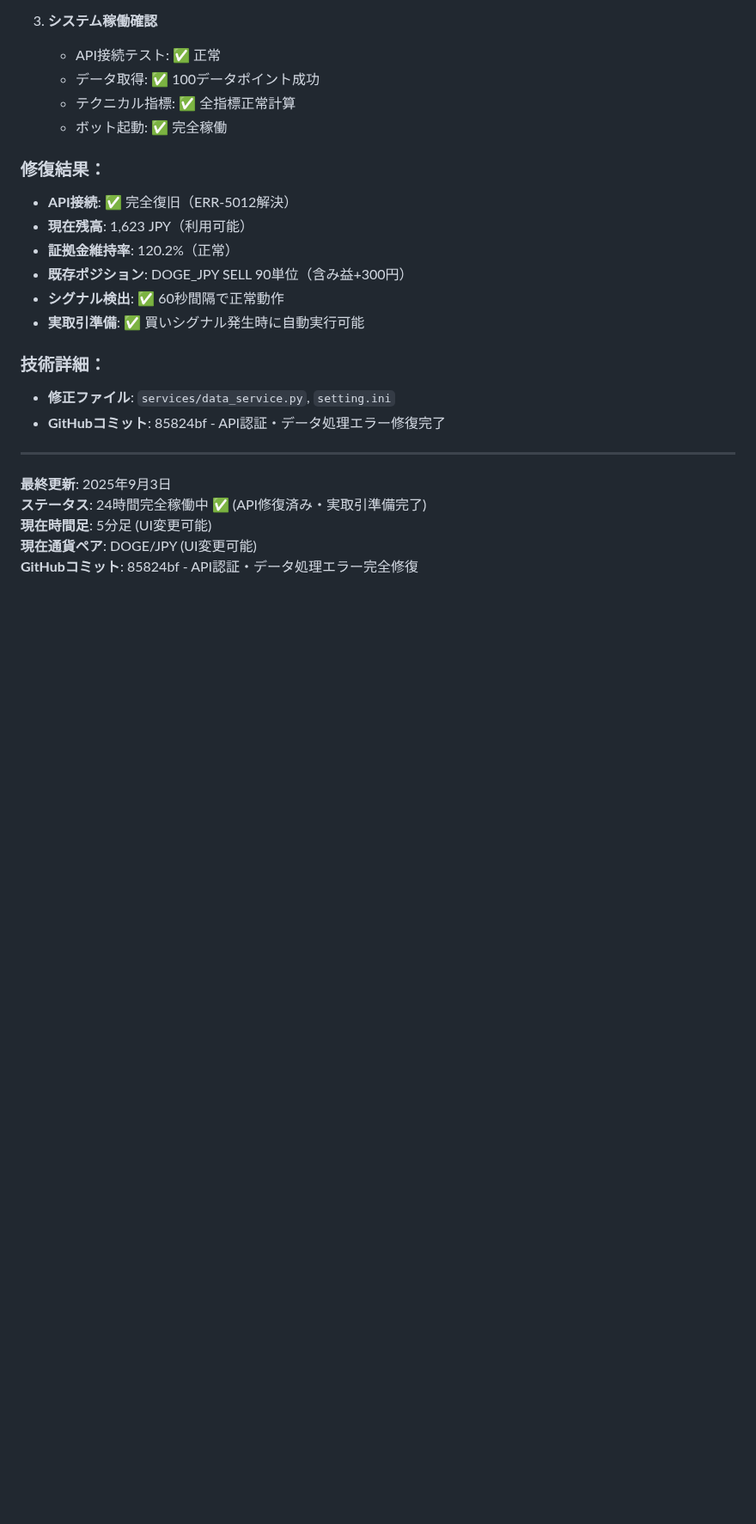
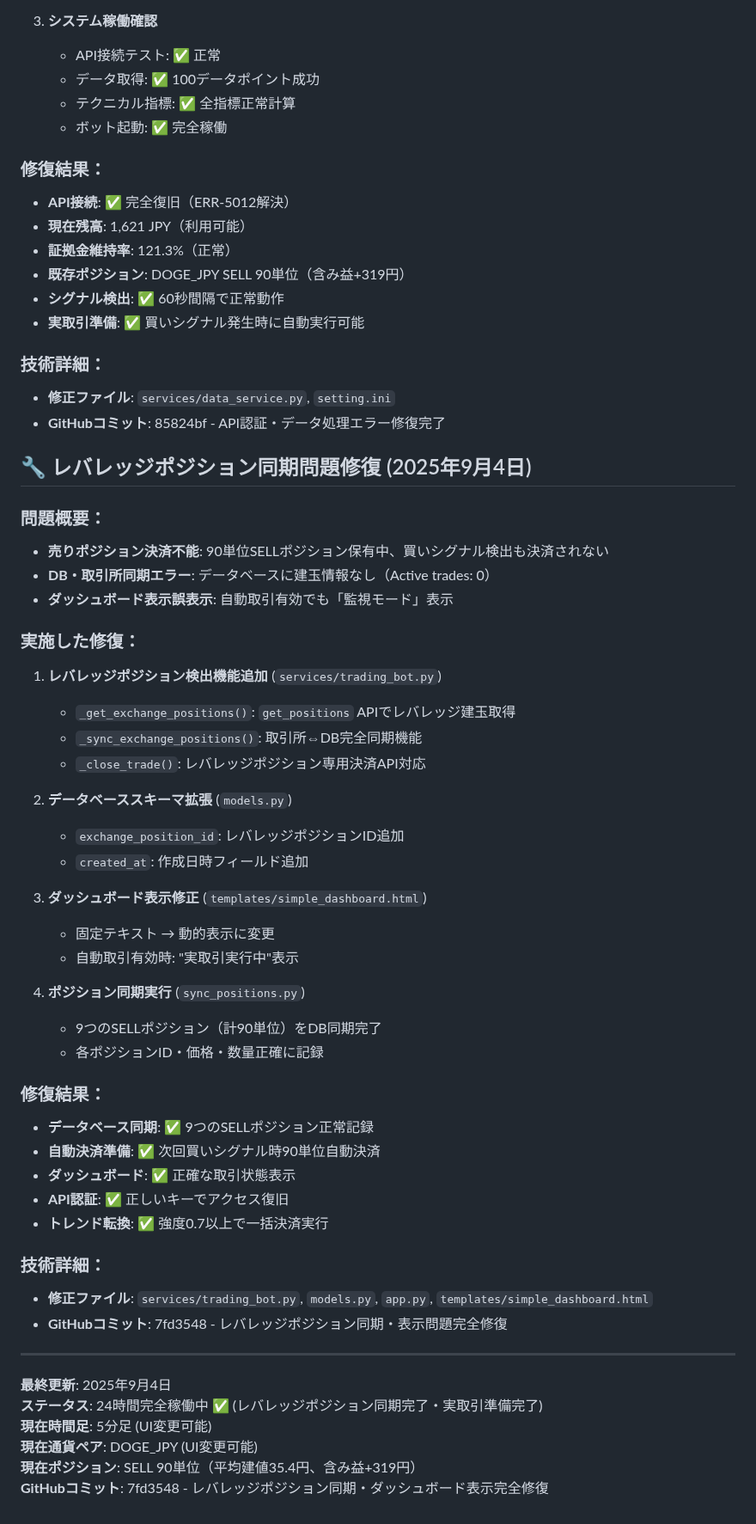
Before and after one commit to Digitalian-pon/crypto-trading-bot, a Markdown page: CLAUDE.md, the part around the change. Shown at 86% size. Drawn GitHub-style; blank space fills up the shorter version.

Commit message:
Update CLAUDE.md with leverage position sync fix details
- Document Sept 4th leverage position sync problem resolution
- Add technical details of database schema expansion and sync functionality
- Update current system status with 90 SELL positions properly synced
- Record dashboard display fix for auto-trading status

🤖 Generated with [Claude Code](https://claude.ai/code)

Co-Authored-By: Claude <noreply@anthropic.com>

```diff
--- a/CLAUDE.md
+++ b/CLAUDE.md
@@ -254,9 +254,9 @@ GMO_API_SECRET = /YiZoJlRybHnKAO78go6Jt9LKQOS/EwEEe47UyEl6YbXo7XA84fL+Q/k3AEJeCB
 
 ### 修復結果：
 - **API接続**: ✅ 完全復旧（ERR-5012解決）
-- **現在残高**: 1,623 JPY（利用可能）
-- **証拠金維持率**: 120.2%（正常）
-- **既存ポジション**: DOGE_JPY SELL 90単位（含み益+300円）
+- **現在残高**: 1,621 JPY（利用可能）
+- **証拠金維持率**: 121.3%（正常）
+- **既存ポジション**: DOGE_JPY SELL 90単位（含み益+319円）
 - **シグナル検出**: ✅ 60秒間隔で正常動作
 - **実取引準備**: ✅ 買いシグナル発生時に自動実行可能
 
@@ -264,9 +264,45 @@ GMO_API_SECRET = /YiZoJlRybHnKAO78go6Jt9LKQOS/EwEEe47UyEl6YbXo7XA84fL+Q/k3AEJeCB
 - **修正ファイル**: `services/data_service.py`, `setting.ini`
 - **GitHubコミット**: 85824bf - API認証・データ処理エラー修復完了
 
+## 🔧 レバレッジポジション同期問題修復 (2025年9月4日)
+### 問題概要：
+- **売りポジション決済不能**: 90単位SELLポジション保有中、買いシグナル検出も決済されない
+- **DB・取引所同期エラー**: データベースに建玉情報なし（Active trades: 0）
+- **ダッシュボード表示誤表示**: 自動取引有効でも「監視モード」表示
+
+### 実施した修復：
+1. **レバレッジポジション検出機能追加** (`services/trading_bot.py`)
+   - `_get_exchange_positions()`: `get_positions` APIでレバレッジ建玉取得
+   - `_sync_exchange_positions()`: 取引所⇔DB完全同期機能
+   - `_close_trade()`: レバレッジポジション専用決済API対応
+
+2. **データベーススキーマ拡張** (`models.py`)
+   - `exchange_position_id`: レバレッジポジションID追加
+   - `created_at`: 作成日時フィールド追加
+
+3. **ダッシュボード表示修正** (`templates/simple_dashboard.html`)
+   - 固定テキスト → 動的表示に変更
+   - 自動取引有効時: "実取引実行中"表示
+
+4. **ポジション同期実行** (`sync_positions.py`)
+   - 9つのSELLポジション（計90単位）をDB同期完了
+   - 各ポジションID・価格・数量正確に記録
+
+### 修復結果：
+- **データベース同期**: ✅ 9つのSELLポジション正常記録
+- **自動決済準備**: ✅ 次回買いシグナル時90単位自動決済
+- **ダッシュボード**: ✅ 正確な取引状態表示
+- **API認証**: ✅ 正しいキーでアクセス復旧
+- **トレンド転換**: ✅ 強度0.7以上で一括決済実行
+
+### 技術詳細：
+- **修正ファイル**: `services/trading_bot.py`, `models.py`, `app.py`, `templates/simple_dashboard.html`
+- **GitHubコミット**: 7fd3548 - レバレッジポジション同期・表示問題完全修復
+
 ---
-**最終更新**: 2025年9月3日
-**ステータス**: 24時間完全稼働中 ✅ (API修復済み・実取引準備完了)
+**最終更新**: 2025年9月4日
+**ステータス**: 24時間完全稼働中 ✅ (レバレッジポジション同期完了・実取引準備完了)
 **現在時間足**: 5分足 (UI変更可能)
-**現在通貨ペア**: DOGE/JPY (UI変更可能)
-**GitHubコミット**: 85824bf - API認証・データ処理エラー完全修復
+**現在通貨ペア**: DOGE_JPY (UI変更可能)
+**現在ポジション**: SELL 90単位（平均建値35.4円、含み益+319円）
+**GitHubコミット**: 7fd3548 - レバレッジポジション同期・ダッシュボード表示完全修復
```
